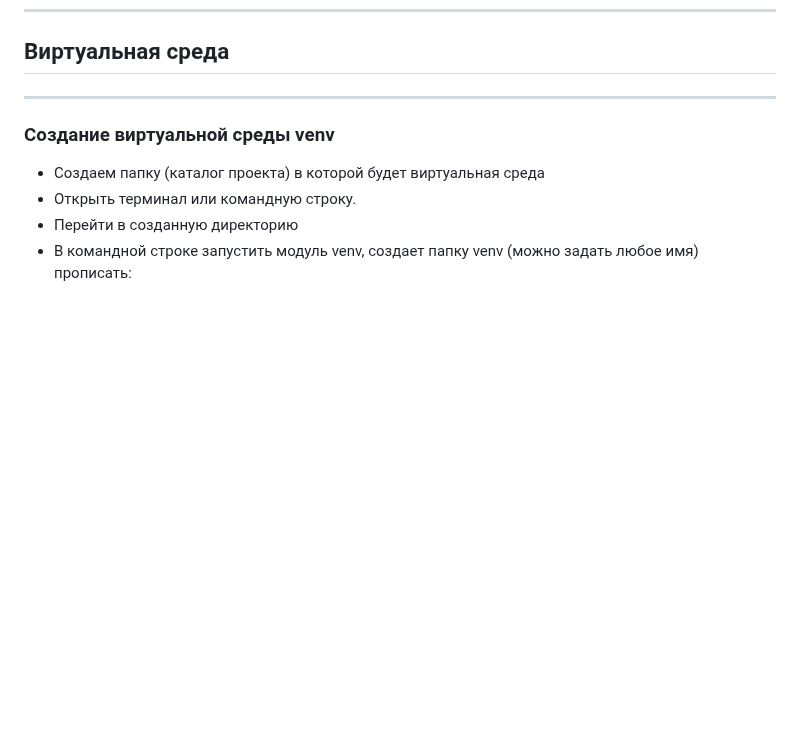
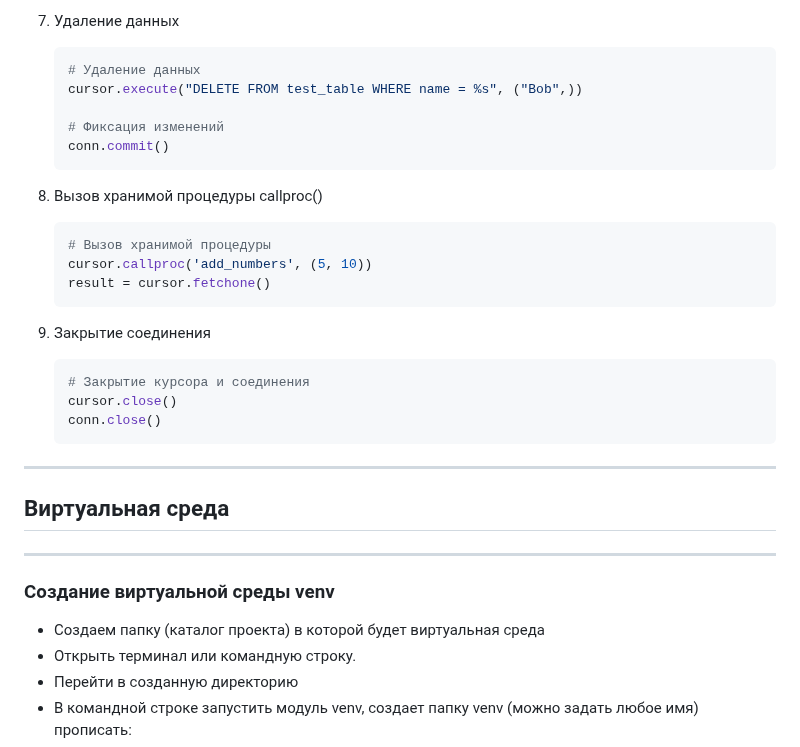
Before and after one commit to TihonSPB/LabsPython, a Markdown page: Мой_конспект/README.md, the part around one of its changes. Rendered like a GitHub page; blank space fills up the shorter version.

Commit message:
Конспект

````diff
--- a/Мой_конспект/README.md
+++ b/Мой_конспект/README.md
@@ -1511,3 +1702,31 @@ print(a)
+7. Удаление данных
+
+	```python
+	# Удаление данных
+	cursor.execute("DELETE FROM test_table WHERE name = %s", ("Bob",))
+
+	# Фиксация изменений
+	conn.commit()
+	```
+
+8. Вызов хранимой процедуры callproc()
+
+	```python
+	# Вызов хранимой процедуры
+	cursor.callproc('add_numbers', (5, 10))
+	result = cursor.fetchone()
+	```
+
+9. Закрытие соединения
+
+	```python
+	# Закрытие курсора и соединения
+	cursor.close()
+	conn.close()
+	```
+
+---
+
 ## Виртуальная среда
 ---
 
````
Also changed, not shown: other parts of Мой_конспект/README.md (+191 -0 lines).
